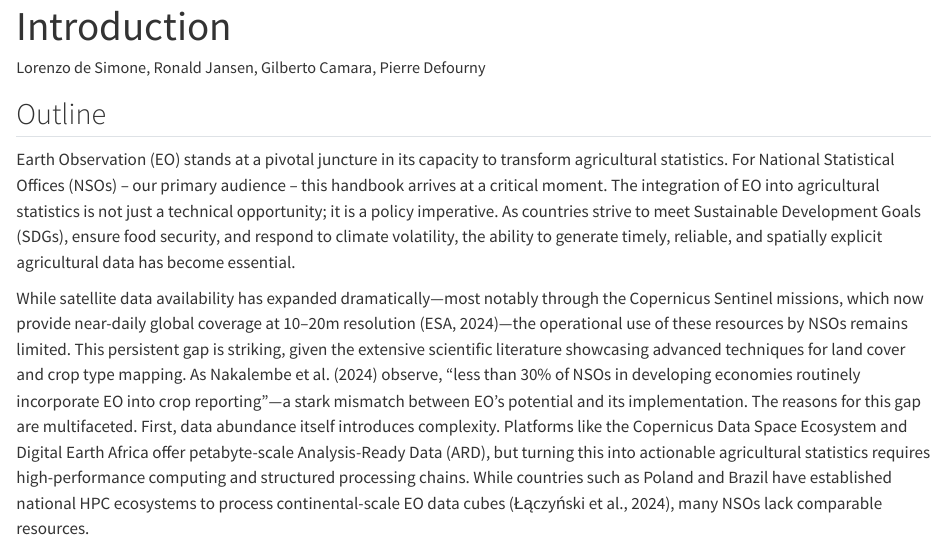
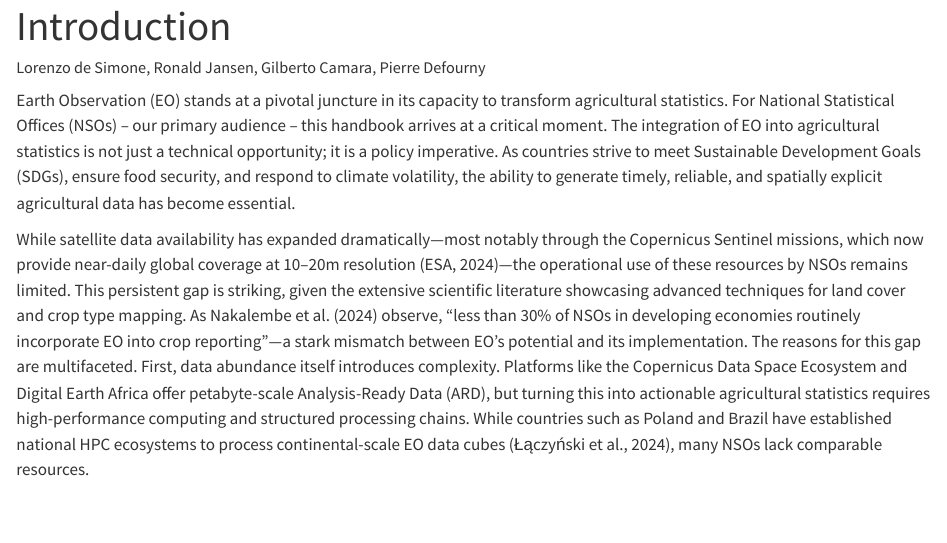
Before and after one commit to FAO-EOSTAT/UN-Handbook, a Quarto document (introduction.qmd): the page in a window 1100 px wide, from its top. Rendered offline with R 4.5, knitr and Pandoc in place of Quarto, with nearby package versions.

Commit message:
public version of draft 0.2

```diff
--- a/introduction.qmd
+++ b/introduction.qmd
@@ -3,8 +3,6 @@ title: "Introduction"
 author: "Lorenzo de Simone, Ronald Jansen, Gilberto Camara, Pierre Defourny"
 format: html
 ---
-
-## Outline
 
 Earth Observation (EO) stands at a pivotal juncture in its capacity to transform agricultural statistics. For National Statistical Offices (NSOs) – our primary audience – this handbook arrives at a critical moment. The integration of EO into agricultural statistics is not just a technical opportunity; it is a policy imperative. As countries strive to meet Sustainable Development Goals (SDGs), ensure food security, and respond to climate volatility, the ability to generate timely, reliable, and spatially explicit agricultural data has become essential.
 
```
Also changed, not shown: th_design_frames.qmd (+0 -1 lines), docs/search.json, 6 other files.
